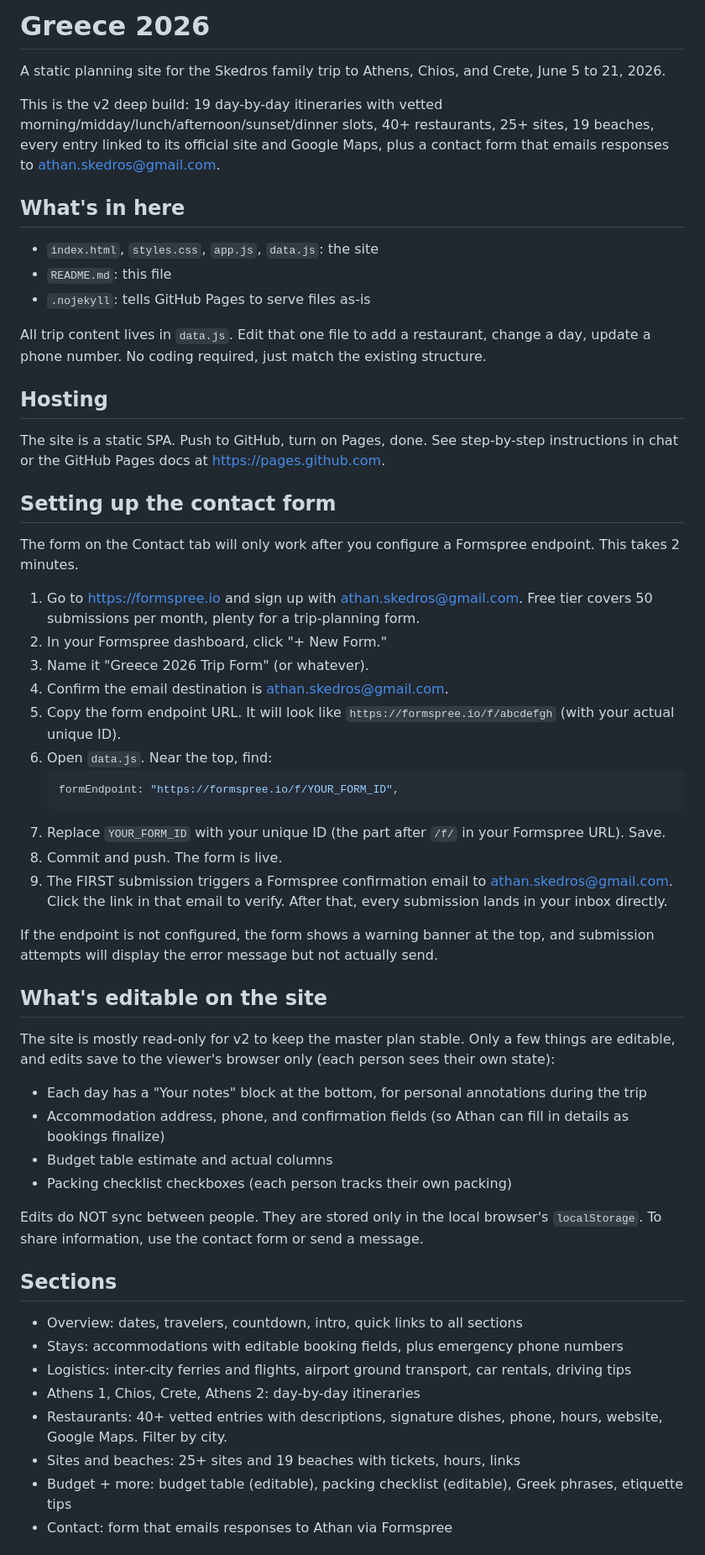
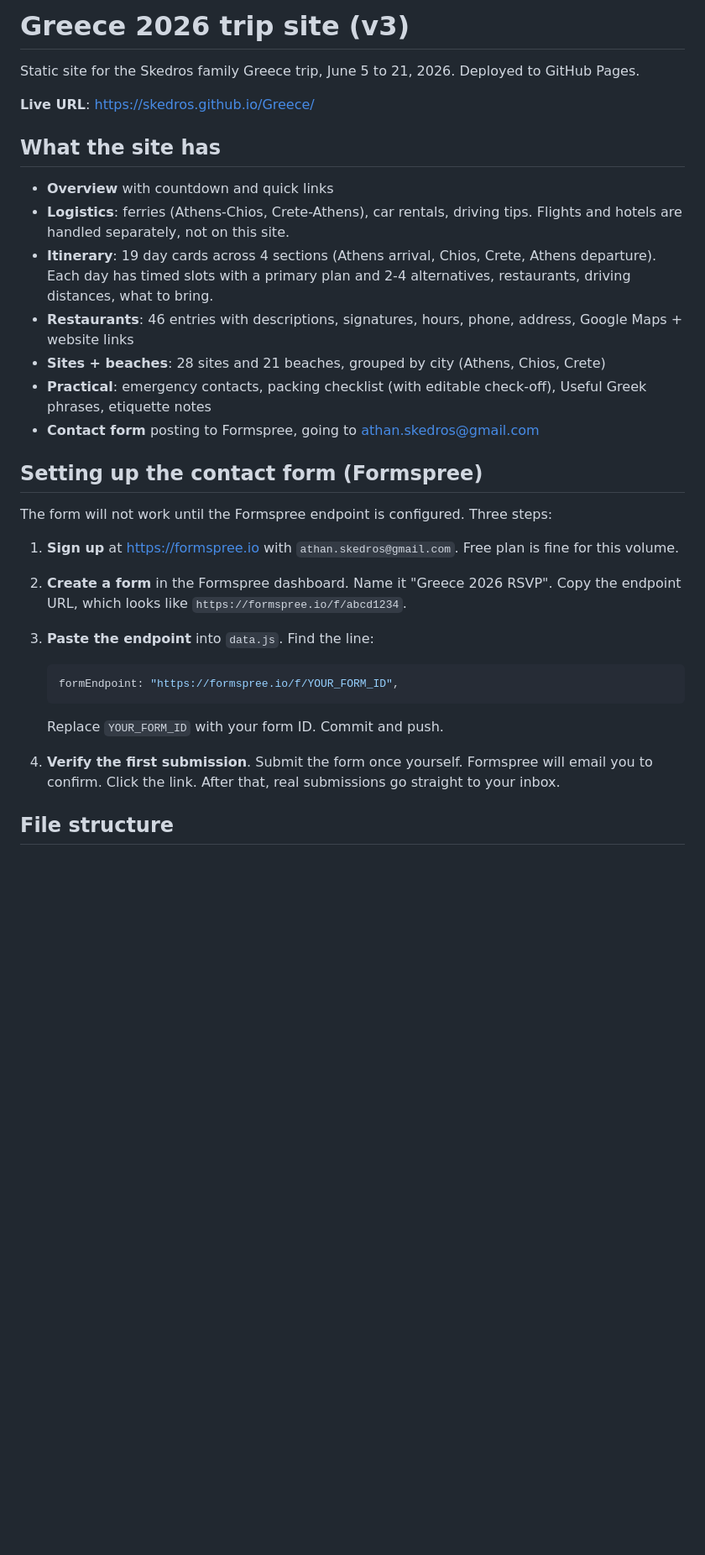
Before and after one commit to Skedros/Greece, a Markdown page: README.md, the part around one of its changes. Shown at 84% size. Drawn GitHub-style; blank space fills up the shorter version.

````diff
--- a/README.md
+++ b/README.md
@@ -1,59 +1,34 @@
-# Greece 2026
+# Greece 2026 trip site (v3)
 
-A static planning site for the Skedros family trip to Athens, Chios, and Crete, June 5 to 21, 2026.
+Static site for the Skedros family Greece trip, June 5 to 21, 2026. Deployed to GitHub Pages.
 
-This is the v2 deep build: 19 day-by-day itineraries with vetted morning/midday/lunch/afternoon/sunset/dinner slots, 40+ restaurants, 25+ sites, 19 beaches, every entry linked to its official site and Google Maps, plus a contact form that emails responses to athan.skedros@gmail.com.
+**Live URL**: https://skedros.github.io/Greece/
 
-## What's in here
+## What the site has
 
-- `index.html`, `styles.css`, `app.js`, `data.js`: the site
-- `README.md`: this file
-- `.nojekyll`: tells GitHub Pages to serve files as-is
+- **Overview** with countdown and quick links
+- **Logistics**: ferries (Athens-Chios, Crete-Athens), car rentals, driving tips. Flights and hotels are handled separately, not on this site.
+- **Itinerary**: 19 day cards across 4 sections (Athens arrival, Chios, Crete, Athens departure). Each day has timed slots with a primary plan and 2-4 alternatives, restaurants, driving distances, what to bring.
+- **Restaurants**: 46 entries with descriptions, signatures, hours, phone, address, Google Maps + website links
+- **Sites + beaches**: 28 sites and 21 beaches, grouped by city (Athens, Chios, Crete)
+- **Practical**: emergency contacts, packing checklist (with editable check-off), Useful Greek phrases, etiquette notes
+- **Contact form** posting to Formspree, going to athan.skedros@gmail.com
 
-All trip content lives in `data.js`. Edit that one file to add a restaurant, change a day, update a phone number. No coding required, just match the existing structure.
+## Setting up the contact form (Formspree)
 
-## Hosting
+The form will not work until the Formspree endpoint is configured. Three steps:
 
-The site is a static SPA. Push to GitHub, turn on Pages, done. See step-by-step instructions in chat or the GitHub Pages docs at https://pages.github.com.
+1. **Sign up** at https://formspree.io with `athan.skedros@gmail.com`. Free plan is fine for this volume.
+2. **Create a form** in the Formspree dashboard. Name it "Greece 2026 RSVP". Copy the endpoint URL, which looks like `https://formspree.io/f/abcd1234`.
+3. **Paste the endpoint** into `data.js`. Find the line:
 
-## Setting up the contact form
-
-The form on the Contact tab will only work after you configure a Formspree endpoint. This takes 2 minutes.
-
-1. Go to https://formspree.io and sign up with athan.skedros@gmail.com. Free tier covers 50 submissions per month, plenty for a trip-planning form.
-2. In your Formspree dashboard, click "+ New Form."
-3. Name it "Greece 2026 Trip Form" (or whatever).
-4. Confirm the email destination is athan.skedros@gmail.com.
-5. Copy the form endpoint URL. It will look like `https://formspree.io/f/abcdefgh` (with your actual unique ID).
-6. Open `data.js`. Near the top, find:
    ```js
    formEndpoint: "https://formspree.io/f/YOUR_FORM_ID",
    ```
-7. Replace `YOUR_FORM_ID` with your unique ID (the part after `/f/` in your Formspree URL). Save.
-8. Commit and push. The form is live.
-9. The FIRST submission triggers a Formspree confirmation email to athan.skedros@gmail.com. Click the link in that email to verify. After that, every submission lands in your inbox directly.
 
-If the endpoint is not configured, the form shows a warning banner at the top, and submission attempts will display the error message but not actually send.
+   Replace `YOUR_FORM_ID` with your form ID. Commit and push.
 
-## What's editable on the site
+4. **Verify the first submission**. Submit the form once yourself. Formspree will email you to confirm. Click the link. After that, real submissions go straight to your inbox.
 
-The site is mostly read-only for v2 to keep the master plan stable. Only a few things are editable, and edits save to the viewer's browser only (each person sees their own state):
+## File structure
 
-- Each day has a "Your notes" block at the bottom, for personal annotations during the trip
-- Accommodation address, phone, and confirmation fields (so Athan can fill in details as bookings finalize)
-- Budget table estimate and actual columns
-- Packing checklist checkboxes (each person tracks their own packing)
-
-Edits do NOT sync between people. They are stored only in the local browser's `localStorage`. To share information, use the contact form or send a message.
-
-## Sections
-
-- Overview: dates, travelers, countdown, intro, quick links to all sections
-- Stays: accommodations with editable booking fields, plus emergency phone numbers
-- Logistics: inter-city ferries and flights, airport ground transport, car rentals, driving tips
-- Athens 1, Chios, Crete, Athens 2: day-by-day itineraries
-- Restaurants: 40+ vetted entries with descriptions, signature dishes, phone, hours, website, Google Maps. Filter by city.
-- Sites and beaches: 25+ sites and 19 beaches with tickets, hours, links
-- Budget + more: budget table (editable), packing checklist (editable), Greek phrases, etiquette tips
-- Contact: form that emails responses to Athan via Formspree
-
````
Also changed, not shown: other parts of README.md (+24 -31 lines).
